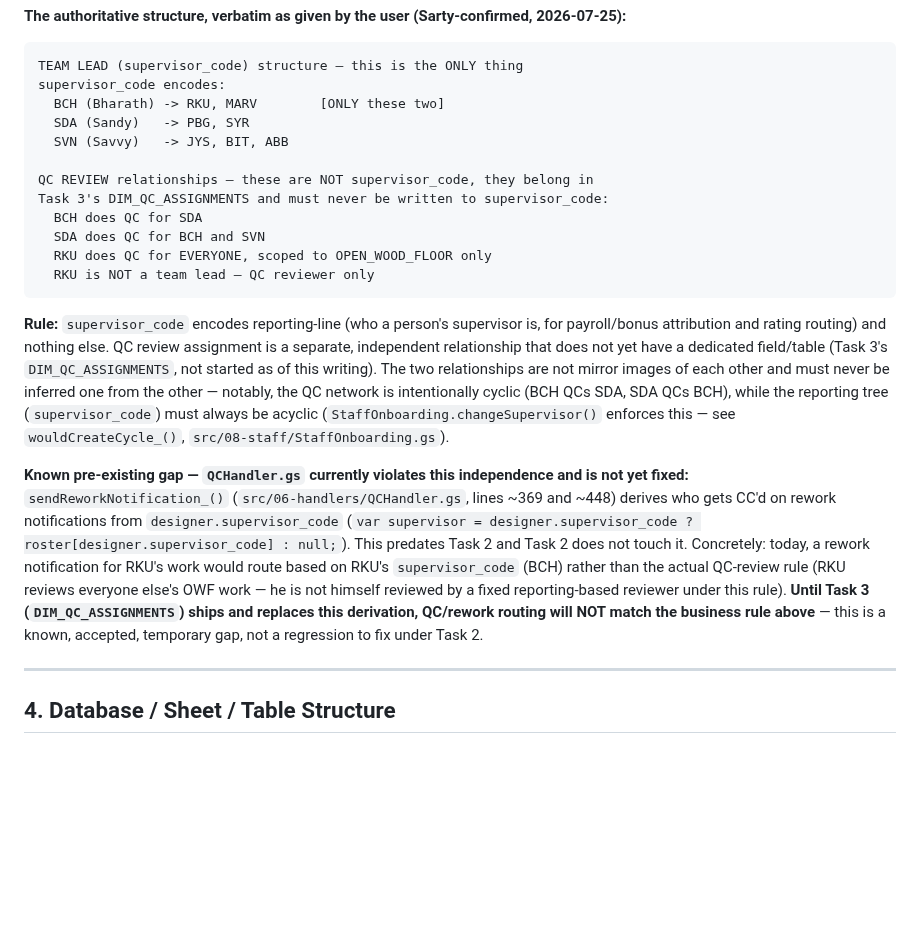
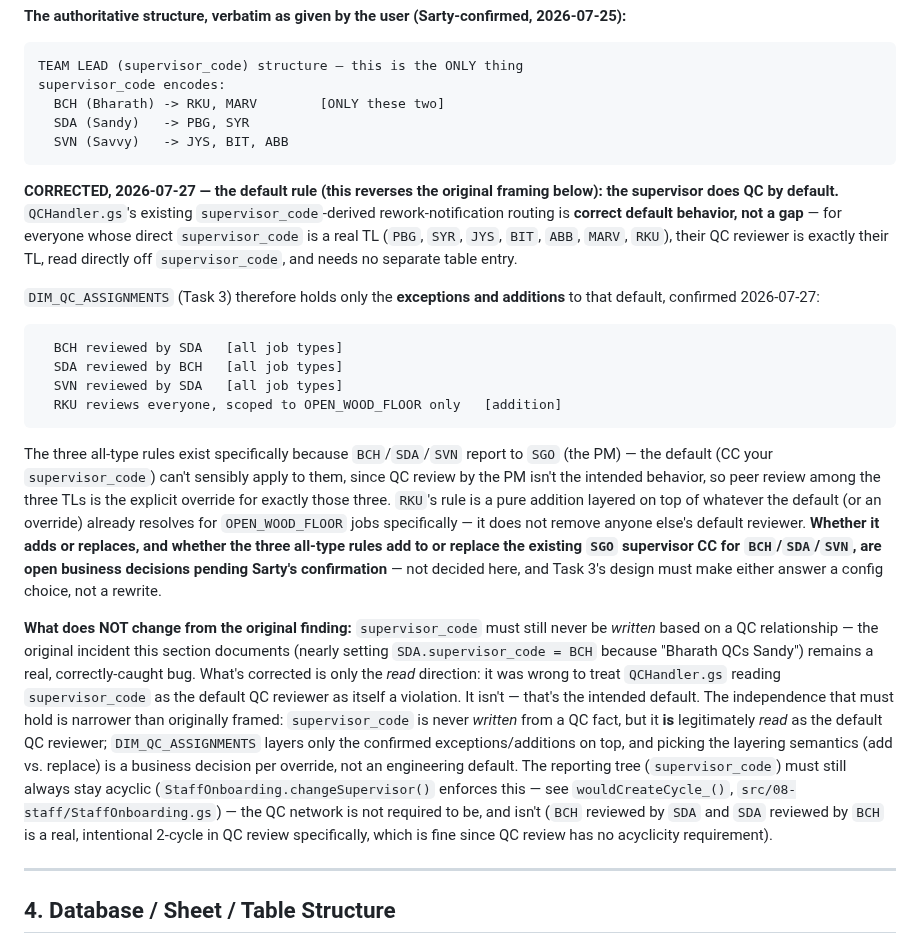
Before and after one commit to blccanada2026-lang/BLC-Automation, a Markdown page: PROJECT_MEMORY.md, the part around the change. GitHub-like rendering; blank space fills up the shorter version.

Commit message:
Correct PROJECT_MEMORY.md §3.3: supervisor-does-QC-by-default is correct, not a gap
Task 3's default rule is now confirmed: the supervisor does QC by
default. QCHandler.gs's existing supervisor_code-derived rework routing
is correct default behavior for everyone whose supervisor_code is a
real TL, not a violation to be replaced. DIM_QC_ASSIGNMENTS holds only
the confirmed exceptions/additions (BCH<->SDA, SVN reviewed by SDA, RKU
scoped to OPEN_WOOD_FLOOR), not the full map. What still holds
unchanged: supervisor_code must never be written from a QC fact.

````diff
--- a/PROJECT_MEMORY.md
+++ b/PROJECT_MEMORY.md
@@ -109,18 +109,20 @@ supervisor_code encodes:
   BCH (Bharath) -> RKU, MARV        [ONLY these two]
   SDA (Sandy)   -> PBG, SYR
   SVN (Savvy)   -> JYS, BIT, ABB
-
-QC REVIEW relationships — these are NOT supervisor_code, they belong in
-Task 3's DIM_QC_ASSIGNMENTS and must never be written to supervisor_code:
-  BCH does QC for SDA
-  SDA does QC for BCH and SVN
-  RKU does QC for EVERYONE, scoped to OPEN_WOOD_FLOOR only
-  RKU is NOT a team lead — QC reviewer only
 ```
 
-**Rule:** `supervisor_code` encodes reporting-line (who a person's supervisor is, for payroll/bonus attribution and rating routing) and nothing else. QC review assignment is a separate, independent relationship that does not yet have a dedicated field/table (Task 3's `DIM_QC_ASSIGNMENTS`, not started as of this writing). The two relationships are not mirror images of each other and must never be inferred one from the other — notably, the QC network is intentionally cyclic (BCH QCs SDA, SDA QCs BCH), while the reporting tree (`supervisor_code`) must always be acyclic (`StaffOnboarding.changeSupervisor()` enforces this — see `wouldCreateCycle_()`, `src/08-staff/StaffOnboarding.gs`).
+**CORRECTED, 2026-07-27 — the default rule (this reverses the original framing below):** **the supervisor does QC by default.** `QCHandler.gs`'s existing `supervisor_code`-derived rework-notification routing is **correct default behavior, not a gap** — for everyone whose direct `supervisor_code` is a real TL (`PBG`, `SYR`, `JYS`, `BIT`, `ABB`, `MARV`, `RKU`), their QC reviewer is exactly their TL, read directly off `supervisor_code`, and needs no separate table entry.
 
-**Known pre-existing gap — `QCHandler.gs` currently violates this independence and is not yet fixed:** `sendReworkNotification_()` (`src/06-handlers/QCHandler.gs`, lines ~369 and ~448) derives who gets CC'd on rework notifications from `designer.supervisor_code` (`var supervisor = designer.supervisor_code ? roster[designer.supervisor_code] : null;`). This predates Task 2 and Task 2 does not touch it. Concretely: today, a rework notification for RKU's work would route based on RKU's `supervisor_code` (BCH) rather than the actual QC-review rule (RKU reviews everyone else's OWF work — he is not himself reviewed by a fixed reporting-based reviewer under this rule). **Until Task 3 (`DIM_QC_ASSIGNMENTS`) ships and replaces this derivation, QC/rework routing will NOT match the business rule above** — this is a known, accepted, temporary gap, not a regression to fix under Task 2.
+`DIM_QC_ASSIGNMENTS` (Task 3) therefore holds only the **exceptions and additions** to that default, confirmed 2026-07-27:
+```
+  BCH reviewed by SDA   [all job types]
+  SDA reviewed by BCH   [all job types]
+  SVN reviewed by SDA   [all job types]
+  RKU reviews everyone, scoped to OPEN_WOOD_FLOOR only   [addition]
+```
+The three all-type rules exist specifically because `BCH`/`SDA`/`SVN` report to `SGO` (the PM) — the default (CC your `supervisor_code`) can't sensibly apply to them, since QC review by the PM isn't the intended behavior, so peer review among the three TLs is the explicit override for exactly those three. `RKU`'s rule is a pure addition layered on top of whatever the default (or an override) already resolves for `OPEN_WOOD_FLOOR` jobs specifically — it does not remove anyone else's default reviewer. **Whether it adds or replaces, and whether the three all-type rules add to or replace the existing `SGO` supervisor CC for `BCH`/`SDA`/`SVN`, are open business decisions pending Sarty's confirmation** — not decided here, and Task 3's design must make either answer a config choice, not a rewrite.
+
+**What does NOT change from the original finding:** `supervisor_code` must still never be *written* based on a QC relationship — the original incident this section documents (nearly setting `SDA.supervisor_code = BCH` because "Bharath QCs Sandy") remains a real, correctly-caught bug. What's corrected is only the *read* direction: it was wrong to treat `QCHandler.gs` reading `supervisor_code` as the default QC reviewer as itself a violation. It isn't — that's the intended default. The independence that must hold is narrower than originally framed: `supervisor_code` is never *written* from a QC fact, but it **is** legitimately *read* as the default QC reviewer; `DIM_QC_ASSIGNMENTS` layers only the confirmed exceptions/additions on top, and picking the layering semantics (add vs. replace) is a business decision per override, not an engineering default. The reporting tree (`supervisor_code`) must still always stay acyclic (`StaffOnboarding.changeSupervisor()` enforces this — see `wouldCreateCycle_()`, `src/08-staff/StaffOnboarding.gs`) — the QC network is not required to be, and isn't (`BCH` reviewed by `SDA` and `SDA` reviewed by `BCH` is a real, intentional 2-cycle in QC review specifically, which is fine since QC review has no acyclicity requirement).
 
 ---
 
````
